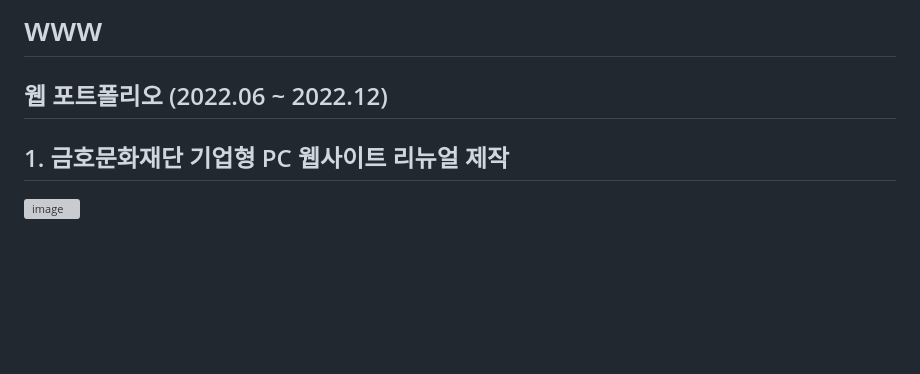
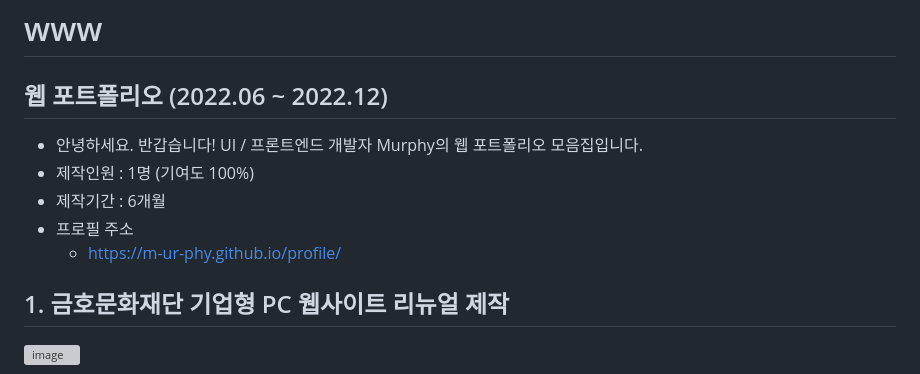
Before and after one commit to m-ur-phy/www, a Markdown page: README.md, the part around the change. Rendered like a GitHub page; blank space fills up the shorter version; grey boxes are pictures that could not be loaded.

```diff
--- a/README.md
+++ b/README.md
@@ -1,5 +1,10 @@
 # www
 ## 웹 포트폴리오 (2022.06 ~ 2022.12)
+- 안녕하세요. 반갑습니다! UI / 프론트엔드 개발자 Murphy의 웹 포트폴리오 모음집입니다.
+- 제작인원 : 1명 (기여도 100%)
+- 제작기간 : 6개월
+- 프로필 주소
+  - https://m-ur-phy.github.io/profile/
 
 
 ## 1. 금호문화재단 기업형 PC 웹사이트 리뉴얼 제작
```
